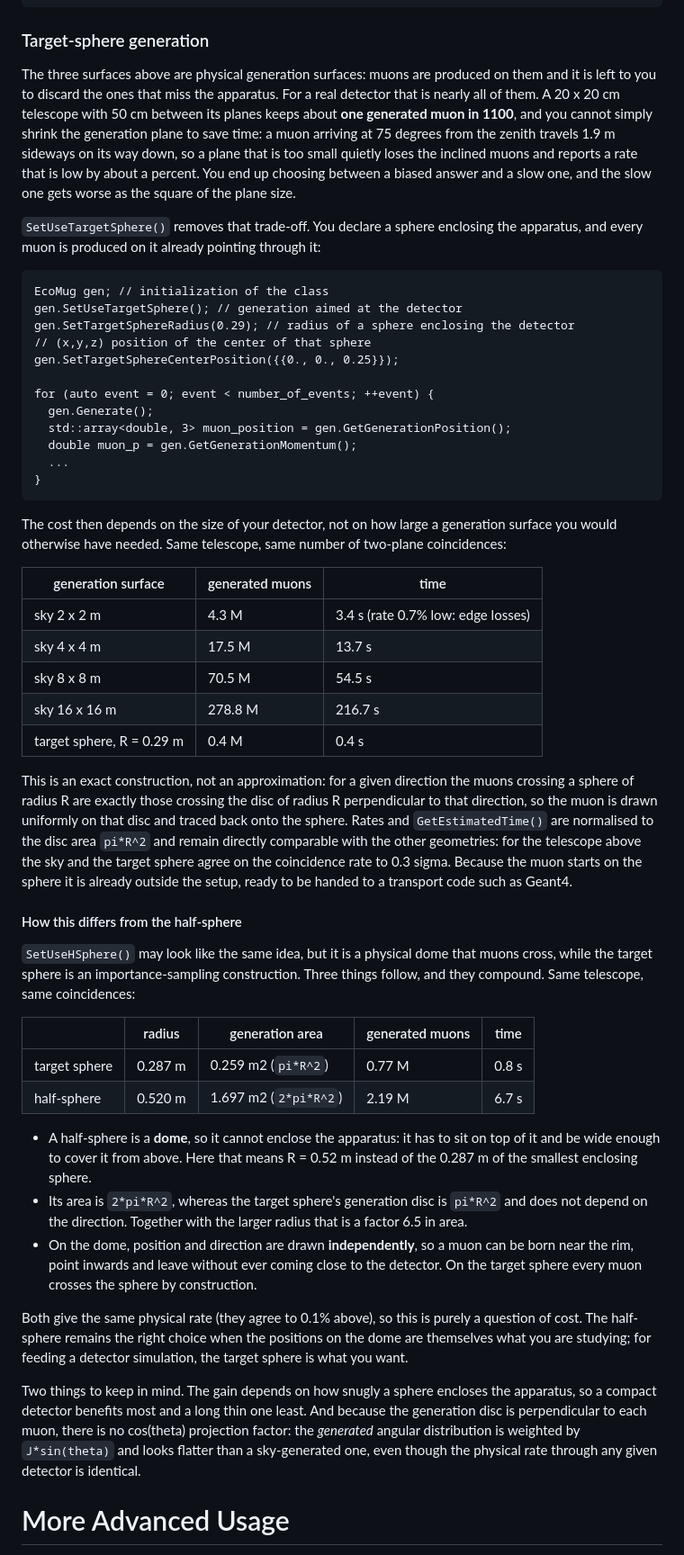
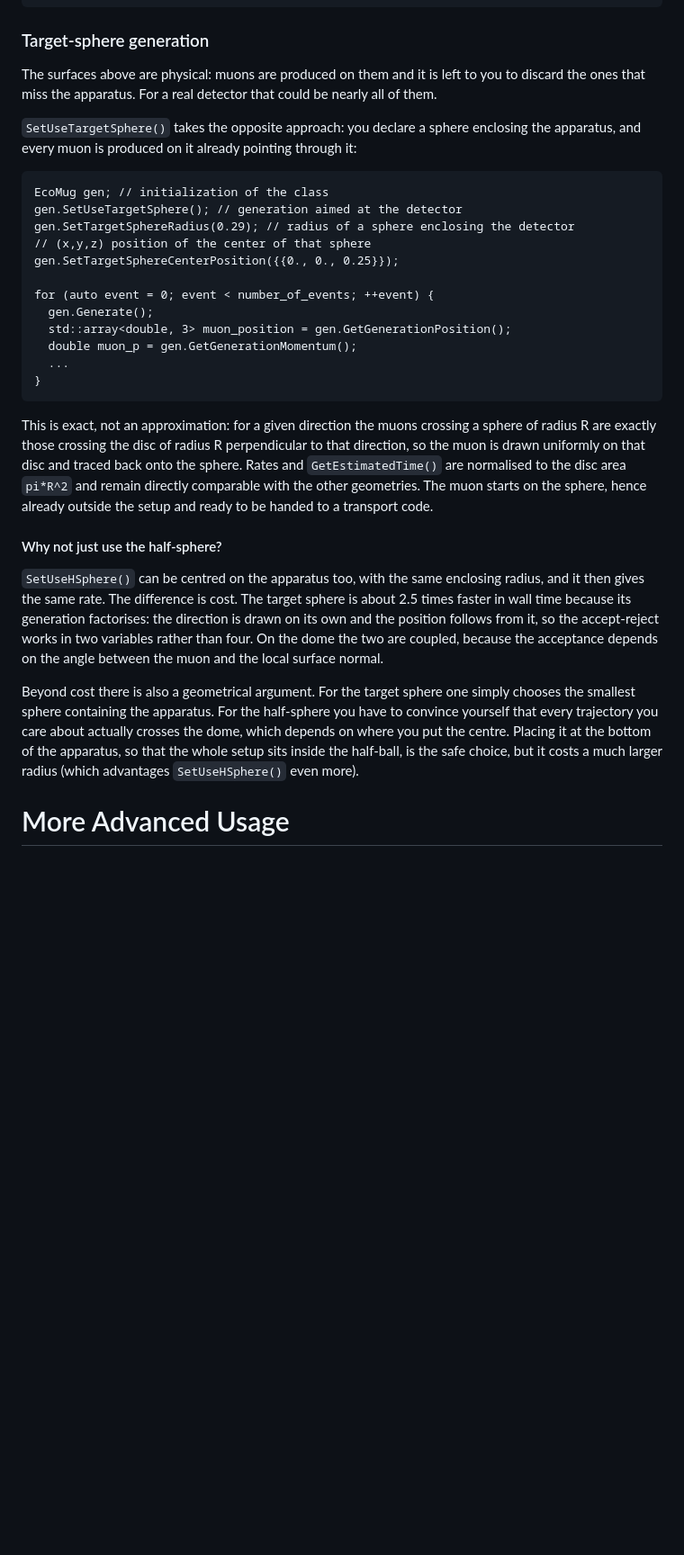
Before and after one commit to dr4kan/EcoMug, a Markdown page: README.md, the part around the change. Shown at 90% size. Rendered like a GitHub page; blank space fills up the shorter version.

````diff
--- a/README.md
+++ b/README.md
@@ -93,18 +93,12 @@ for (auto event = 0; event < number_of_events; ++event) {
 
 ### Target-sphere generation
 
-The three surfaces above are physical generation surfaces: muons are produced on
-them and it is left to you to discard the ones that miss the apparatus. For a real
-detector that is nearly all of them. A 20 x 20 cm telescope with 50 cm between its
-planes keeps about **one generated muon in 1100**, and you cannot simply shrink the
-generation plane to save time: a muon arriving at 75 degrees from the zenith travels
-1.9 m sideways on its way down, so a plane that is too small quietly loses the
-inclined muons and reports a rate that is low by about a percent. You end up choosing
-between a biased answer and a slow one, and the slow one gets worse as the square of
-the plane size.
+The surfaces above are physical: muons are produced on them and it is left to you to
+discard the ones that miss the apparatus. For a real detector that could be nearly all of
+them.
 
-`SetUseTargetSphere()` removes that trade-off. You declare a sphere enclosing the
-apparatus, and every muon is produced on it already pointing through it:
+`SetUseTargetSphere()` takes the opposite approach: you declare a sphere enclosing
+the apparatus, and every muon is produced on it already pointing through it:
 
 ```
 EcoMug gen; // initialization of the class
@@ -121,59 +115,32 @@ for (auto event = 0; event < number_of_events; ++event) {
 }
 ```
 
-The cost then depends on the size of your detector, not on how large a generation
-surface you would otherwise have needed. Same telescope, same number of two-plane
-coincidences:
+This is exact, not an approximation: for a given direction the muons crossing a
+sphere of radius R are exactly those crossing the disc of radius R perpendicular to
+that direction, so the muon is drawn uniformly on that disc and traced back onto the
+sphere. Rates and `GetEstimatedTime()` are normalised to the disc area `pi*R^2` and
+remain directly comparable with the other geometries. The muon starts on the sphere,
+hence already outside the setup and ready to be handed to a transport code.
 
-| generation surface | generated muons | time |
-| ------------------ | --------------- | ---- |
-| sky 2 x 2 m        | 4.3 M           | 3.4 s (rate 0.7% low: edge losses) |
-| sky 4 x 4 m        | 17.5 M          | 13.7 s |
-| sky 8 x 8 m        | 70.5 M          | 54.5 s |
-| sky 16 x 16 m      | 278.8 M         | 216.7 s |
-| target sphere, R = 0.29 m | 0.4 M    | 0.4 s |
 
-This is an exact construction, not an approximation: for a given direction the muons
-crossing a sphere of radius R are exactly those crossing the disc of radius R
-perpendicular to that direction, so the muon is drawn uniformly on that disc and
-traced back onto the sphere. Rates and `GetEstimatedTime()` are normalised to the
-disc area `pi*R^2` and remain directly comparable with the other geometries: for the
-telescope above the sky and the target sphere agree on the coincidence rate to 0.3
-sigma. Because the muon starts on the sphere it is already outside the setup, ready
-to be handed to a transport code such as Geant4.
 
-#### How this differs from the half-sphere
+#### Why not just use the half-sphere?
 
-`SetUseHSphere()` may look like the same idea, but it is a physical dome that muons
-cross, while the target sphere is an importance-sampling construction. Three things
-follow, and they compound. Same telescope, same coincidences:
+`SetUseHSphere()` can be centred on the apparatus too, with the same enclosing
+radius, and it then gives the same rate. The difference is cost. The target sphere
+is about 2.5 times faster in wall time because its generation factorises: the
+direction is drawn on its own and the position follows from it, so the accept-reject
+works in two variables rather than four. On the dome the two are coupled, because
+the acceptance depends on the angle between the muon and the local surface normal.
 
-| | radius | generation area | generated muons | time |
-| --- | --- | --- | --- | --- |
-| target sphere | 0.287 m | 0.259 m2 (`pi*R^2`) | 0.77 M | 0.8 s |
-| half-sphere   | 0.520 m | 1.697 m2 (`2*pi*R^2`) | 2.19 M | 6.7 s |
+Beyond cost there is also a geometrical argument. For the target sphere one simply
+chooses the smallest sphere containing the apparatus. For the half-sphere you have
+to convince yourself that every trajectory you care about actually crosses the dome,
+which depends on where you put the centre. Placing it at the bottom of the
+apparatus, so that the whole setup sits inside the half-ball, is the safe choice,
+but it costs a much larger radius (which advantages `SetUseHSphere()` even more).
 
-* A half-sphere is a **dome**, so it cannot enclose the apparatus: it has to sit on
-  top of it and be wide enough to cover it from above. Here that means R = 0.52 m
-  instead of the 0.287 m of the smallest enclosing sphere.
-* Its area is `2*pi*R^2`, whereas the target sphere's generation disc is `pi*R^2`
-  and does not depend on the direction. Together with the larger radius
-  that is a factor 6.5 in area.
-* On the dome, position and direction are drawn **independently**, so a muon can be
-  born near the rim, point inwards and leave without ever coming close to the
-  detector. On the target sphere every muon crosses the sphere by construction.
 
-Both give the same physical rate (they agree to 0.1% above), so this is purely a
-question of cost. The half-sphere remains the right choice when the positions on the
-dome are themselves what you are studying; for feeding a detector simulation, the
-target sphere is what you want.
-
-Two things to keep in mind. The gain depends on how snugly a sphere encloses the
-apparatus, so a compact detector benefits most and a long thin one least. And
-because the generation disc is perpendicular to each muon, there is no cos(theta)
-projection factor: the *generated* angular distribution is weighted by
-`J*sin(theta)` and looks flatter than a sky-generated one, even though the physical
-rate through any given detector is identical.
 
 # More Advanced Usage
 
````
